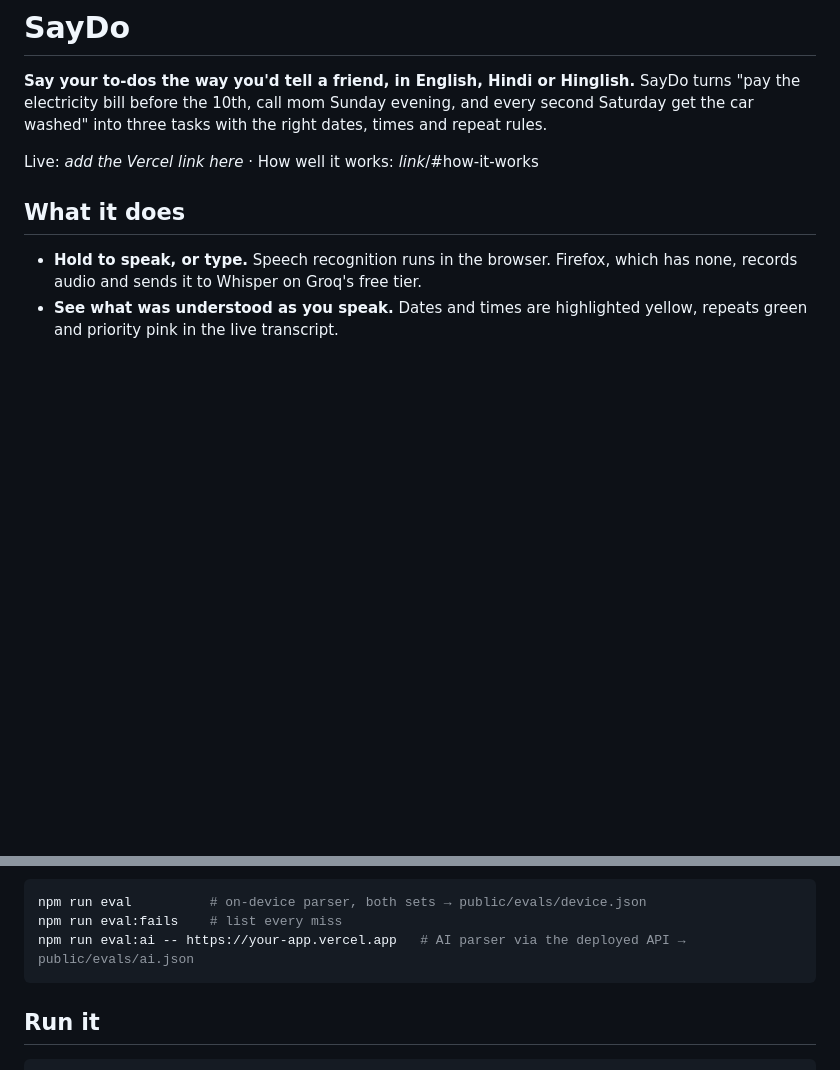
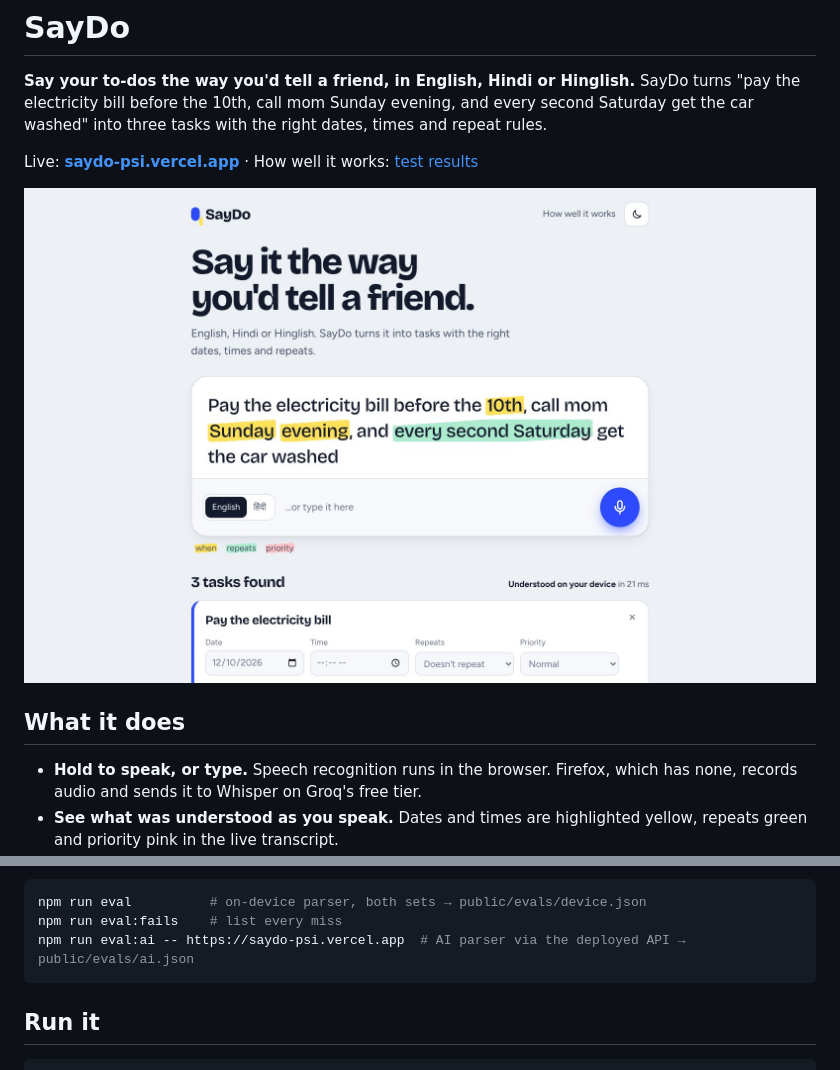
Before and after one commit to shreycodeslit/saydo, a Markdown page: README.md, 2 parts joined by grey strips. Rendered like a GitHub page; pictures changed too: docs/screenshot.jpg (added); blank space fills up the shorter version.

Commit message:
README: live link and screenshot
Co-Authored-By: Claude Opus 5.5 <noreply@anthropic.com>
Claude-Session: https://claude.ai/code/session_01RYPCC68CgJErTqYwePtdio

````diff
--- a/README.md
+++ b/README.md
@@ -2,7 +2,9 @@
 
 **Say your to-dos the way you'd tell a friend, in English, Hindi or Hinglish.** SayDo turns "pay the electricity bill before the 10th, call mom Sunday evening, and every second Saturday get the car washed" into three tasks with the right dates, times and repeat rules.
 
-Live: _add the Vercel link here_ · How well it works: _link_/#how-it-works
+Live: **[saydo-psi.vercel.app](https://saydo-psi.vercel.app)** · How well it works: [test results](https://saydo-psi.vercel.app/#how-it-works)
+
+[![One sentence in, three tasks out, with dates, times and repeats highlighted](docs/screenshot.jpg)](https://saydo-psi.vercel.app)
 
 ## What it does
 
@@ -44,7 +46,7 @@ The unseen set is the honest number. Its two misses are real gaps: "repot" isn't
 ```bash
 npm run eval          # on-device parser, both sets → public/evals/device.json
 npm run eval:fails    # list every miss
-npm run eval:ai -- https://your-app.vercel.app   # AI parser via the deployed API → public/evals/ai.json
+npm run eval:ai -- https://saydo-psi.vercel.app  # AI parser via the deployed API → public/evals/ai.json
 ```
 
 ## Run it
````
